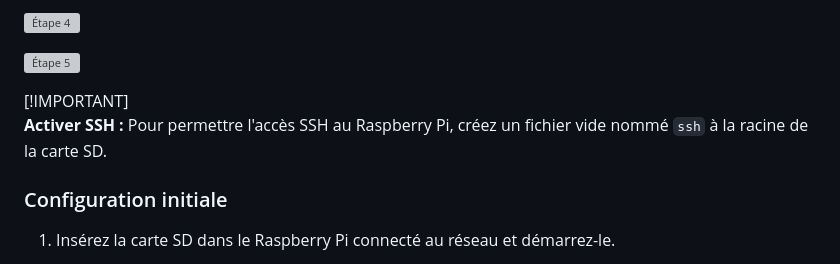
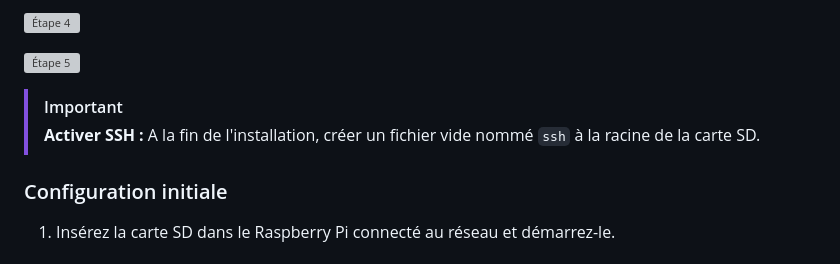
Before and after one commit to fleothaud/flreactivation-docker, a Markdown page: Raspeberry.md, the part around the change. Drawn GitHub-style; grey boxes are pictures that could not be loaded.

```diff
--- a/Raspeberry.md
+++ b/Raspeberry.md
@@ -23,8 +23,8 @@ Suivez les instructions d'installation fournies par l'outil. Voici quelques capt
 ![Étape 5](https://github.com/fleothaud/flreactivation/assets/16253157/e0fdcde4-e93a-4dfc-9287-34570162059c)
 
 
-[!IMPORTANT]
-**Activer SSH :** Pour permettre l'accès SSH au Raspberry Pi, créez un fichier vide nommé `ssh` à la racine de la carte SD.
+>[!IMPORTANT]
+>**Activer SSH :** A la fin de l'installation, créer un fichier vide nommé `ssh` à la racine de la carte SD.
 
 ### Configuration initiale
 
```
